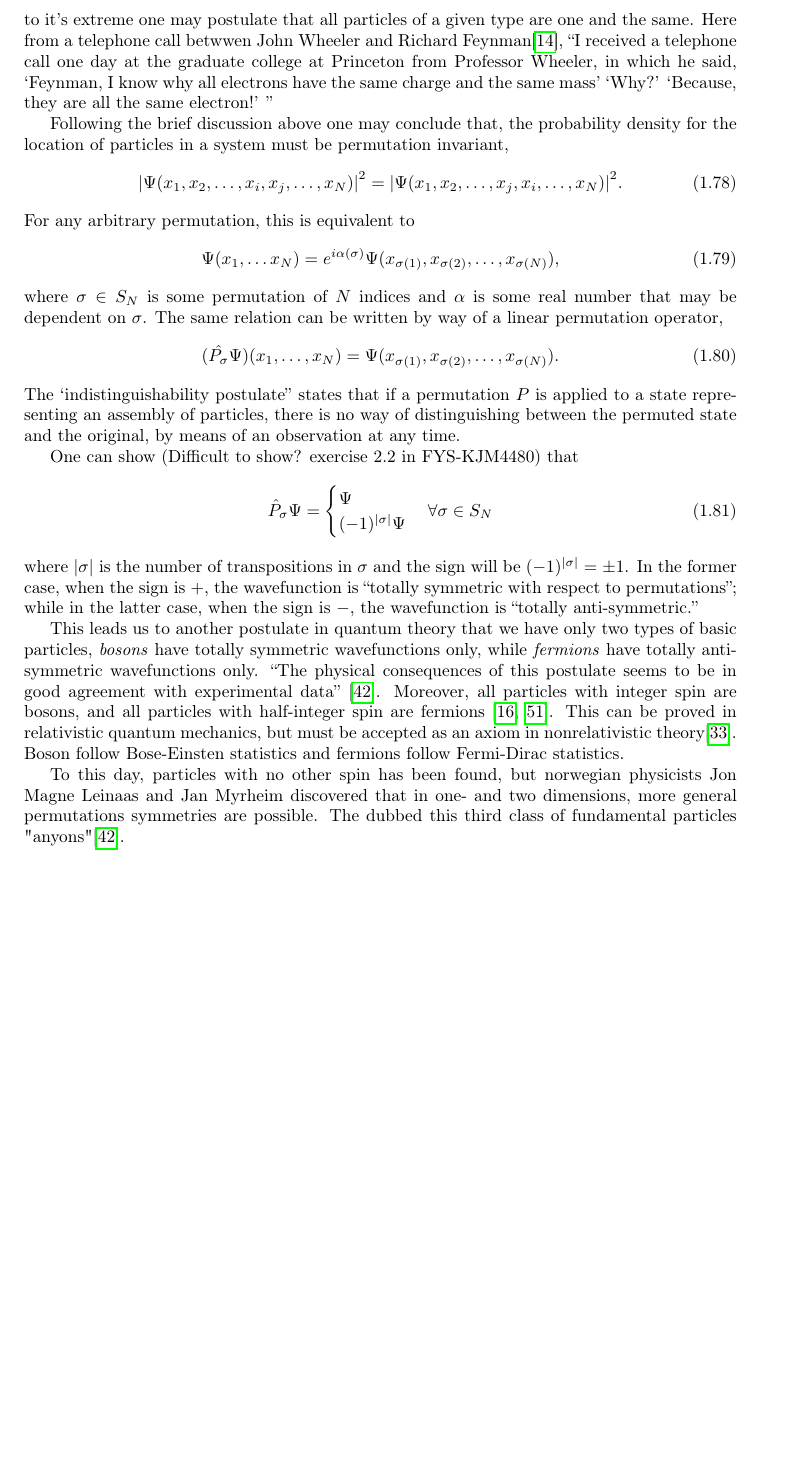
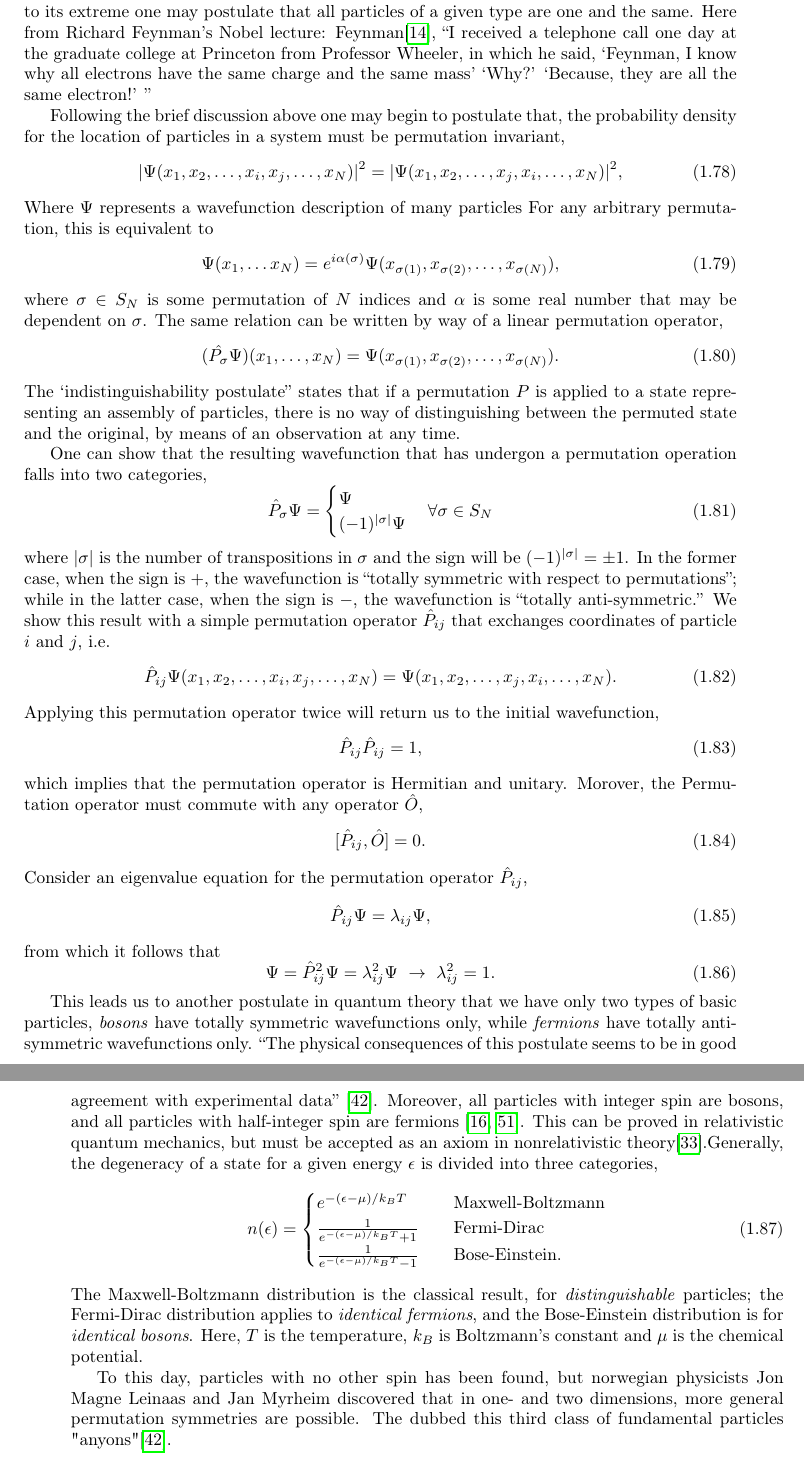
Before and after one commit to gregwinther/taifun, a LaTeX thesis (main.tex, which reads theory/quantum_mechanics/quantum_mechanics.tex): part of page 19 of 156 before the commit and two parts of pages 19 and 20 of 156 after it, the two joined at a grey line, cut so that both start at the same text, the shorter picture padded with empty space. Compiled offline with pdfLaTeX.

Commit message:
Extend section on indistinguishable particles.

```diff
--- a/theory/quantum_mechanics/quantum_mechanics.tex
+++ b/theory/quantum_mechanics/quantum_mechanics.tex
@@ -690,23 +690,26 @@
         Individuality'' by Heinz Post\cite{post1963individuality}. In quantum mechanics, on
         the other hand, a permutation is not regarded as giving rise to a new
         arrangement. It follows that quantum objects are very different from anything else we
-        know from everyday life, and must be considered ``non-individual''. By taken this idea
-        to it's extreme one may postulate that all particles of a given type are one and the
-        same. Here from a telephone call betwwen John Wheeler and Richard
+        know from everyday life, and must be considered ``non-individual''. This
+        idea has its origin from the uncertainty principle, sating that no sharply defined
+        particle exist. If we take this idea
+        to its extreme one may postulate that all particles of a given type are one and the
+        same. Here from Richard Feynman's Nobel lecture:
         Feynman\cite{feynman1965nobel},
         \say{I received a telephone call one day at the graduate college at Princeton from
         Professor Wheeler, in which he said, \say{Feynman, I know why all electrons have
         the same charge and the same mass} \say{Why?} \say{Because, they are all the same
        electron!} }
 
-        Following the brief discussion above one may conclude that, the probability density
+        Following the brief discussion above one may begin to postulate that, the probability density
         for the location of particles in a system must be permutation invariant,
         \begin{equation}
             \label{eq:square_wavefunction_pauli}
             \abs{\Psi(x_1, x_2, \dots, x_i, x_j, \dots, x_N)}^2
             =
-            \abs{\Psi(x_1, x_2, \dots, x_j, x_i, \dots, x_N)}^2.
+            \abs{\Psi(x_1, x_2, \dots, x_j, x_i, \dots, x_N)}^2,
         \end{equation}
+        Where $\Psi$ represents a wavefunction description of many particles
         For any arbitrary permutation, this is equivalent to
         \begin{equation}
             \Psi(x_1, \dots x_N)
@@ -725,7 +728,8 @@
         to a state representing an assembly of particles, there is no way of distinguishing
         between the permuted state and the original, by means of an observation at any time.
 
-        One can show (Difficult to show? exercise 2.2 in FYS-KJM4480) that
+        One can show that the resulting wavefunction that has undergon a permutation operation
+        falls into two categories,
         \begin{equation}
             \hat{P}_\sigma\Psi =
             \begin{cases}
@@ -737,6 +741,29 @@
         will be $(-1)^{\abs{\sigma}} = \pm 1$. In the former case, when the sign is $+$,
         the wavefunction is ``totally symmetric with respect to permutations''; while in
         the latter case, when the sign is $-$, the wavefunction is ``totally anti-symmetric.''
+        We show this result with a simple permutation operator $\hat{P}_{ij}$ that exchanges
+        coordinates of particle $i$ and $j$, i.e.
+        \begin{equation}
+            \hat{P}_{ij}\Psi(x_1, x_2, \dots, x_i, x_j, \dots, x_N)
+            =  \Psi(x_1, x_2, \dots, x_j, x_i, \dots, x_N).
+        \end{equation}
+        Applying this permutation operator twice will return us to the initial wavefunction,
+        \begin{equation}
+            \hat{P}_{ij} \hat{P}_{ij} = 1,
+        \end{equation}
+        which implies that the permutation operator is Hermitian and unitary. Morover, the
+        Permutation operator must commute with any operator $\hat{O}$,
+        \begin{equation}
+            [\hat{P}_{ij}, \hat{O}] = 0.
+        \end{equation}
+        Consider an eigenvalue equation for the permutation operator $\hat{P}_{ij}$,
+        \begin{equation}
+            \hat{P}_{ij}\Psi = \lambda_{ij}\Psi,
+        \end{equation}
+        from which it follows that
+        \begin{equation}
+            \Psi = \hat{P}_{ij}^2 \Psi = \lambda_{ij}^2\Psi\ \to \  \lambda_{ij}^2 = 1.
+        \end{equation}
 
         This leads us to another postulate in quantum theory that we have only two types of
         basic particles, \emph{bosons} have totally symmetric wavefunctions only, while
@@ -746,10 +773,21 @@
         and all particles with half-integer spin are fermions
         \cite{fierz1939relativistische,pauli1940connection}. This can be proved in relativistic
         quantum mechanics, but must be accepted as an axiom in nonrelativistic
-        theory\cite{hilborn1995atoms}. Boson follow Bose-Einsten statistics and fermions
-        follow Fermi-Dirac statistics.
+        theory\cite{hilborn1995atoms}.Generally, the degeneracy of a state for a given
+        energy $\epsilon$ is divided into three categories,
+        \begin{equation}
+            n(\epsilon) = \begin{cases}
+                e^{-(\epsilon - \mu)/k_BT} &\quad \text{Maxwell-Boltzmann} \\
+                \frac{1}{e^{-(\epsilon - \mu)/k_BT} + 1} &\quad \text{Fermi-Dirac} \\
+                \frac{1}{e^{-(\epsilon - \mu)/k_BT} - 1} &\quad \text{Bose-Einstein}.
+            \end{cases}
+        \end{equation}
+        The Maxwell-Boltzmann distribution is the classical result, for \emph{distinguishable}
+        particles; the Fermi-Dirac distribution applies to \emph{identical fermions}, and
+        the Bose-Einstein distribution is for \emph{identical bosons}. Here, $T$ is the
+        temperature, $k_B$ is Boltzmann's constant and $\mu$ is the chemical potential.
 
         To this day, particles with no other spin has been found, but norwegian physicists
         Jon Magne Leinaas and Jan Myrheim discovered that in one- and two dimensions, more
-        general permutations symmetries are possible. The dubbed this third class of
+        general permutation symmetries are possible. The dubbed this third class of
         fundamental particles "anyons"\cite{leinaas1977theory}.
```
Also changed, not shown: main.pdf.
